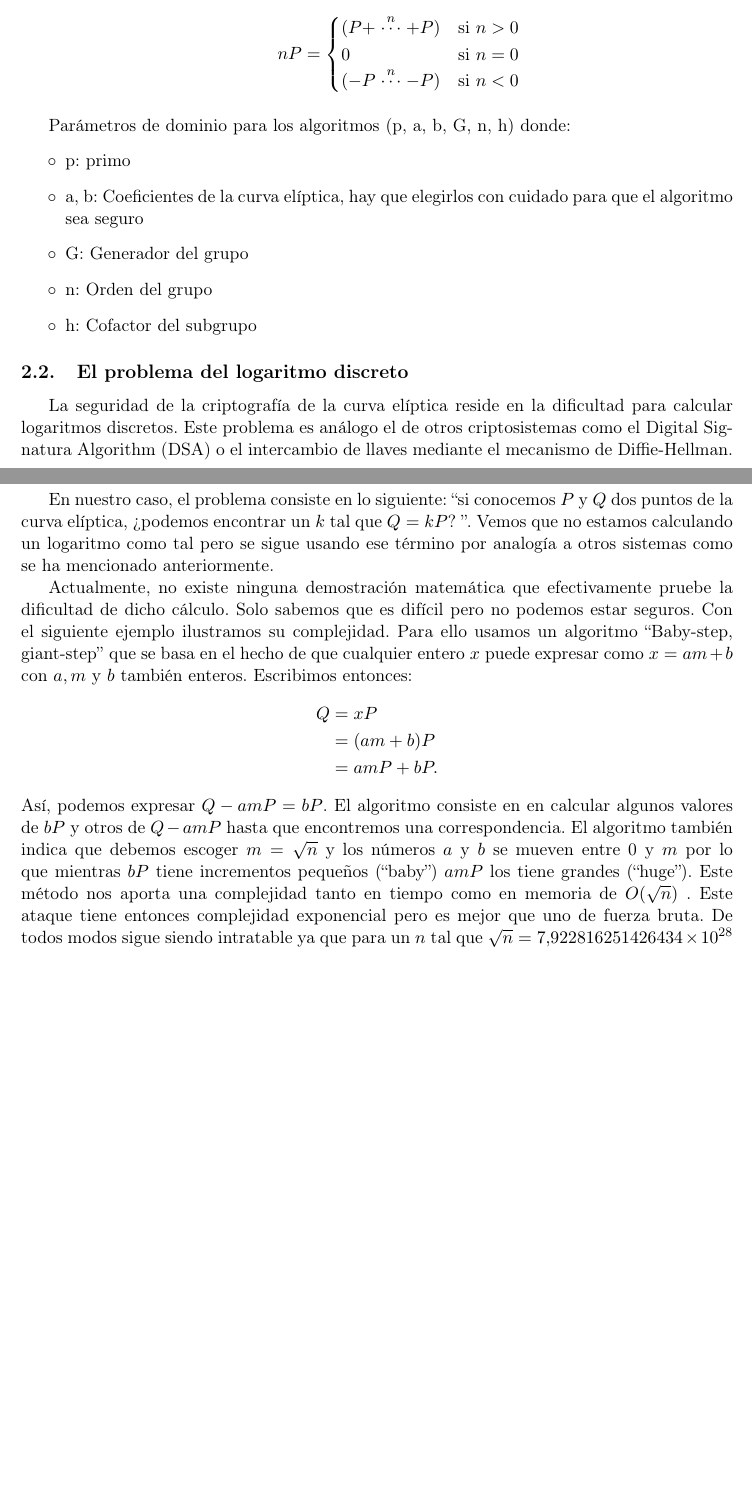
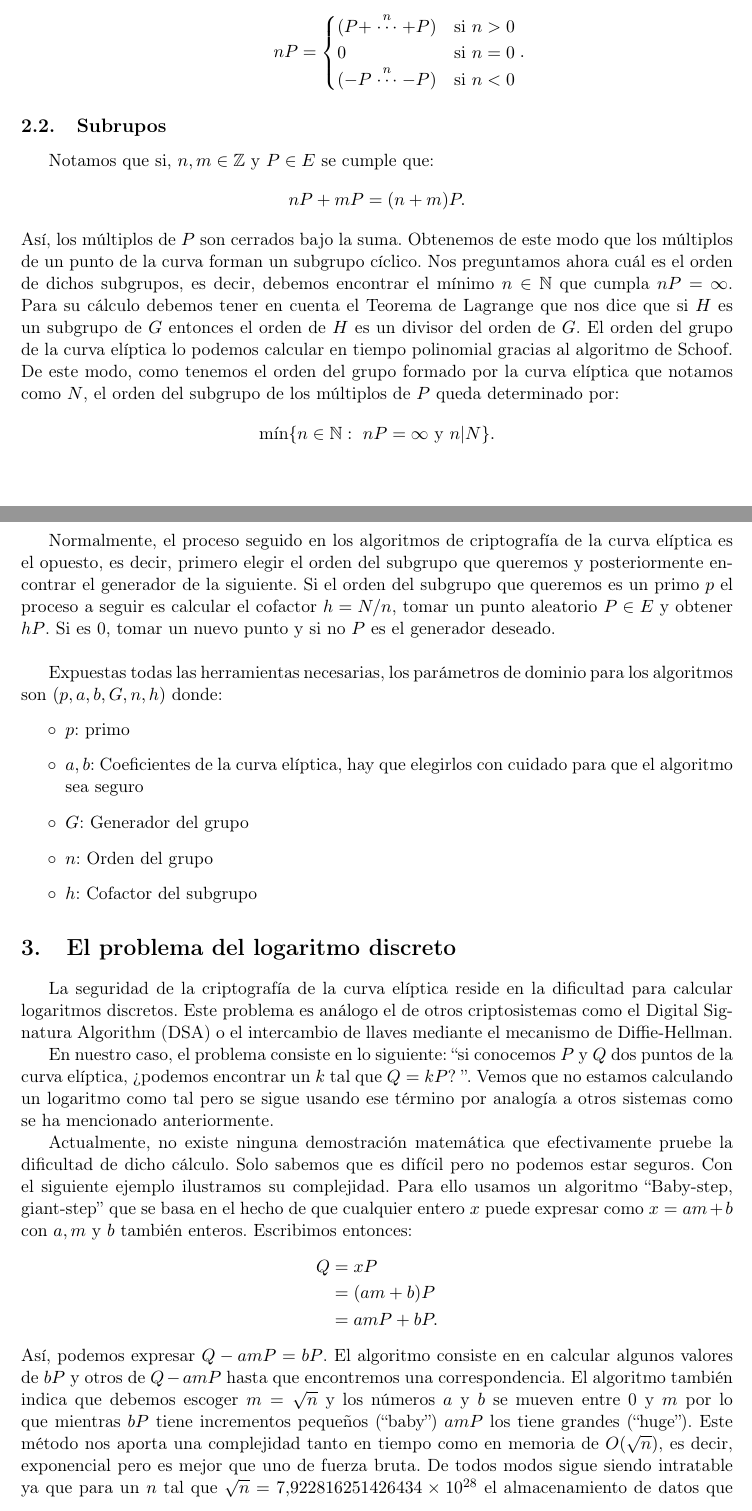
Before and after one commit to SofiaAlmeida/TrabajoSPSI, a LaTeX document (trabajo.tex): two parts of pages 6 and 7 of 10, joined at a grey line, cut so that both start at the same text, the shorter picture padded with empty space. Compiled offline with pdfLaTeX.

Commit message:
Añadida parte de los subgrupos

```diff
--- a/trabajo.tex
+++ b/trabajo.tex
@@ -233,21 +233,33 @@ nP =
  (P+\stackrel{n}{\cdots}+P) &\text{si } n > 0\\
 0 &\text{si } n = 0\\
 (-P\stackrel{n}{\cdots}-P) &\text{si } n < 0\\
-\end{cases}
+\end{cases}.
 \]
 \end{enumerate}
 
+\subsection{Subrupos}
+Notamos que si, $ n, m \in \mathbb{Z} $ y $ P \in E $ se cumple que:
+\[
+nP + mP = (n+m)P.
+\]
+Así, los múltiplos de $ P $ son cerrados bajo la suma. Obtenemos de este modo que los múltiplos de un punto de la curva forman un subgrupo cíclico. Nos preguntamos ahora cuál es el orden de dichos subgrupos, es decir, debemos encontrar el mínimo $ n \in \mathbb{N} $ que cumpla $ nP = \infty $. Para su cálculo debemos tener en cuenta el Teorema de Lagrange que nos dice que si $ H $ es un subgrupo de $ G $ entonces el orden de $ H $ es un divisor del orden de $ G $. El orden del grupo de la curva elíptica lo podemos calcular en tiempo polinomial gracias al algoritmo de Schoof. De este modo, como tenemos el orden del grupo formado por la curva elíptica que notamos como $ N $, el orden del subgrupo de los múltiplos de $ P $ queda determinado por:
+\[
+\min\{ n \in \mathbb{N}:\text{ } nP = \infty \text{ y } n | N\}.
+\]
+
+Normalmente, el proceso seguido en los algoritmos de criptografía de la curva elíptica es el opuesto, es decir, primero elegir el orden del subgrupo que queremos y posteriormente encontrar el generador de la siguiente. Si el orden del subgrupo que queremos es un primo $ p $ el proceso a seguir es calcular el cofactor $ h = N/n $, tomar un punto aleatorio $ P \in E $ y obtener $ hP $. Si es 0, tomar un nuevo punto y si no $ P $ es el generador deseado. \\
+
 %---lo necesito para la parte de ECDSA sino se usa en otro sitio ponerlo en ECDSA
-Parámetros de dominio para los algoritmos (p, a, b, G, n, h) donde:
+Expuestas todas las herramientas necesarias, los parámetros de dominio para los algoritmos son $ (p, a, b, G, n, h) $ donde:
 \begin{itemize}
-	\item p: primo
-	\item a, b: Coeficientes de la curva elíptica, hay que elegirlos con cuidado para que el algoritmo sea seguro
-	\item G: Generador del grupo
-	\item n: Orden del grupo
-	\item h: Cofactor del subgrupo
+	\item $ p $: primo
+	\item $ a, b $: Coeficientes de la curva elíptica, hay que elegirlos con cuidado para que el algoritmo sea seguro
+	\item $ G $: Generador del grupo
+	\item $ n $: Orden del grupo
+	\item $ h $: Cofactor del subgrupo
 \end{itemize}
 %----
-\subsection{El problema del logaritmo discreto}
+\section{El problema del logaritmo discreto}
 La seguridad de la criptografía de la curva elíptica reside en la dificultad para calcular logaritmos discretos. Este problema es análogo el de otros criptosistemas como el Digital Signatura Algorithm (DSA) o el intercambio de llaves mediante el mecanismo de Diffie-Hellman.
 
 En nuestro caso, el problema consiste en lo siguiente: ``si conocemos $ P $ y $ Q $ dos puntos de la curva elíptica, ?`podemos encontrar un $ k $ tal que $ Q = kP $? ''. Vemos que no estamos calculando un logaritmo como tal pero se sigue usando ese término por analogía a otros sistemas como se ha mencionado anteriormente.
@@ -260,7 +272,7 @@ Q &= xP \\
   &=amP + bP.
 \end{split}
 \end{equation*}
-Así, podemos expresar $ Q - amP  = bP $. El algoritmo consiste en en calcular algunos valores de $ bP $ y otros de $ Q-amP $ hasta que encontremos una correspondencia. El algoritmo también indica que debemos escoger $ m = \sqrt{n} $ y los números $ a $ y $ b $ se mueven entre 0 y $ m $ por lo que mientras $ bP $ tiene incrementos pequeños (``baby'') $ amP $ los tiene grandes (``huge''). Este método nos aporta una complejidad tanto en tiempo como en memoria de $ O(\sqrt{n}) $ . Este ataque tiene entonces complejidad exponencial pero es mejor que uno de fuerza bruta. De todos modos sigue siendo intratable ya que para un $  n  $ tal que $ \sqrt{n} = 7.922816251426434 \times 10^{28} $ el almacenamiento de datos que podemos llegar a necesitar es de $ 2,5\times10^{30} $ bytes de memoria (la capacidad de almacenamiento mundial es de aproximadamente $ 10^{21} $ bytes).
+Así, podemos expresar $ Q - amP  = bP $. El algoritmo consiste en en calcular algunos valores de $ bP $ y otros de $ Q-amP $ hasta que encontremos una correspondencia. El algoritmo también indica que debemos escoger $ m = \sqrt{n} $ y los números $ a $ y $ b $ se mueven entre 0 y $ m $ por lo que mientras $ bP $ tiene incrementos pequeños (``baby'') $ amP $ los tiene grandes (``huge''). Este método nos aporta una complejidad tanto en tiempo como en memoria de $ O(\sqrt{n}) $, es decir, exponencial pero es mejor que uno de fuerza bruta. De todos modos sigue siendo intratable ya que para un $  n  $ tal que $ \sqrt{n} = 7.922816251426434 \times 10^{28} $ el almacenamiento de datos que podemos llegar a necesitar es de $ 2,5\times10^{30} $ bytes de memoria (la capacidad de almacenamiento mundial es de aproximadamente $ 10^{21} $ bytes).
 
 \section{Algoritmos}
 
```
Also changed, not shown: trabajo.pdf, trabajo.tex (2 more changed lines).
